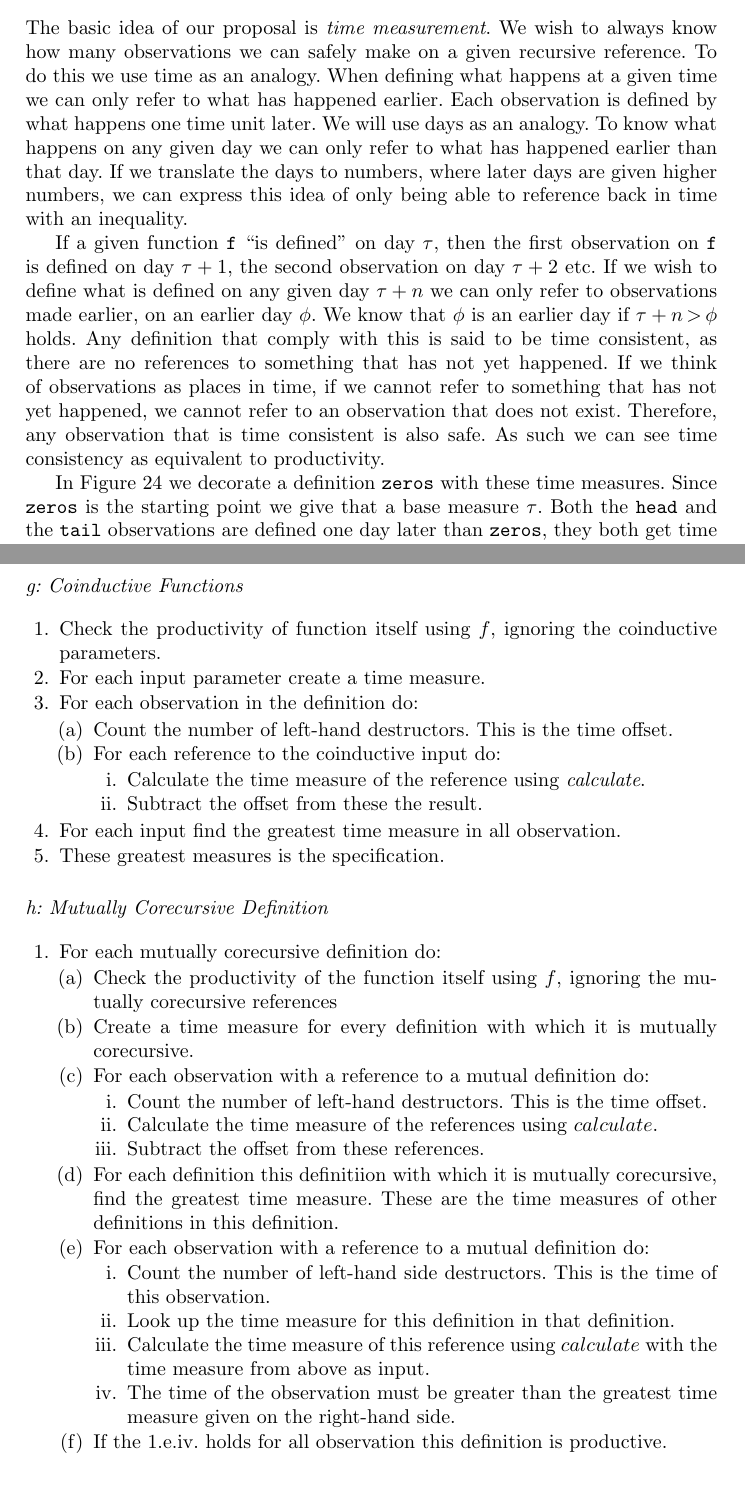
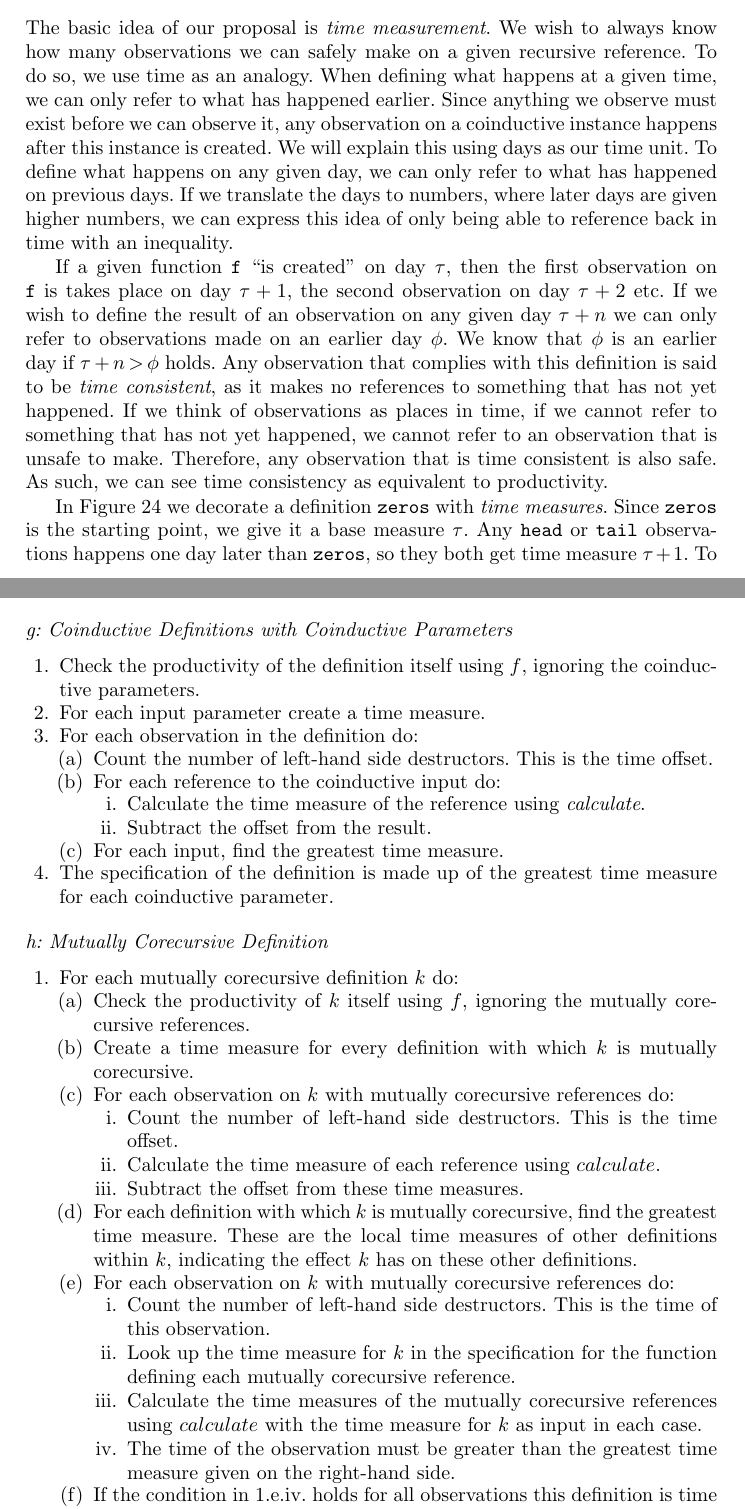
Before and after one commit to tdidriksen/copatterns, a LaTeX thesis (report/main.tex, which reads report/sections/productivity.tex): two parts of pages 24 and 29 of 40, joined at a grey line, cut so that both start at the same text, the shorter picture padded with empty space. Compiled offline with pdfLaTeX.

Commit message:
Corrections after read-through of new sections.

```diff
--- a/report/sections/productivity.tex
+++ b/report/sections/productivity.tex
@@ -65,11 +65,11 @@ What we ultimately seek is a productivity checking algorithm for definitions wit
 % Why not sized types?
 % Why not the haskell way?
 \subsection{Proposed Solution}
-The basic idea of our proposal is \textit{time measurement}. We wish to always know how many observations we can safely make on a given recursive reference. To do this we use time as an analogy. When defining what happens at a given time we can only refer to what has happened earlier. Each observation is defined by what happens one time unit later. We will use days as an analogy. To know what happens on any given day we can only refer to what has happened earlier than that day. If we translate the days to numbers, where later days are given higher numbers, we can express this idea of only being able to reference back in time with an inequality.
+The basic idea of our proposal is \textit{time measurement}. We wish to always know how many observations we can safely make on a given recursive reference. To do so, we use time as an analogy. When defining what happens at a given time, we can only refer to what has happened earlier. Since anything we observe must exist before we can observe it, any observation on a coinductive instance happens after this instance is created. We will explain this using days as our time unit. To define what happens on any given day, we can only refer to what has happened on previous days. If we translate the days to numbers, where later days are given higher numbers, we can express this idea of only being able to reference back in time with an inequality.
 
-If a given function \texttt{f} ``is defined'' on day $\tau$, then the first observation on \texttt{f} is defined on day $\tau+1$, the second observation on day $\tau+2$ etc. If we wish to define what is defined on any given day $\tau+n$ we can only refer to observations made earlier, on an earlier day $\phi$. We know that $\phi$ is an earlier day if $\tau+n\, \textgreater \,\phi$ holds. Any definition that comply with this is said to be time consistent, as there are no references to something that has not yet happened. If we think of observations as places in time, if we cannot refer to something that has not yet happened, we cannot refer to an observation that does not exist. Therefore, any observation that is time consistent is also safe. As such we can see time consistency as equivalent to productivity.
+If a given function \texttt{f} ``is created'' on day $\tau$, then the first observation on \texttt{f} is takes place on day $\tau+1$, the second observation on day $\tau+2$ etc. If we wish to define the result of an observation on any given day $\tau+n$ we can only refer to observations made on an earlier day $\phi$. We know that $\phi$ is an earlier day if $\tau+n\, \textgreater \,\phi$ holds. Any observation that complies with this definition is said to be \emph{time consistent}, as it makes no references to something that has not yet happened. If we think of observations as places in time, if we cannot refer to something that has not yet happened, we cannot refer to an observation that is unsafe to make. Therefore, any observation that is time consistent is also safe. As such, we can see time consistency as equivalent to productivity.
 
-In Figure~\ref{fig:zeros} we decorate a definition \texttt{zeros} with these time measures. Since \texttt{zeros} is the starting point we give that a base measure $\tau$. Both the \texttt{head} and the \texttt{tail} observations are defined one day later than \texttt{zeros}, they both get time measure $\tau+1$. To determine if \texttt{zeros} is productive we must examine the right hand sides of the observations. The \texttt{head} observation is simple as there are no corecursive calls. Therefore it gets the time measure $stable$ as we assume that \texttt{Z} is always known. We use this measure for any reference that is not corecursive. In terms of an numeric value $stable$ can be thought of as negative infinity. In the \texttt{tail} observation we have a corecursive reference to \texttt{zeros}. This gets the time measure $\tau$ which is the time of \texttt{zeros}. To determine the productivity we must ensure that observations are only defined by what has already happened. Looking at this as an inequality we can see that \texttt{zeros} is productive because in the \texttt{head} case $\tau+1\,\textgreater\,stable$ and in the \texttt{tail} $\tau+1\,\textgreater\,\tau$. Note that all these annotations can be inferred.
+In Figure~\ref{fig:zeros} we decorate a definition \texttt{zeros} with \emph{time measures}. Since \texttt{zeros} is the starting point, we give it a base measure $\tau$. Any \texttt{head} or \texttt{tail} observations happens one day later than \texttt{zeros}, so they both get time measure $\tau+1$. To determine if \texttt{zeros} is productive, we examine the right hand sides of the observations. The \texttt{head} observation is simple to establish, as there are no corecursive calls. Therefore it gets the time measure $stable$, because we assume that \texttt{Z} is always known. We use this measure for any reference that is known not to be corecursive. The numeric value $stable$ can thus be thought of as negative infinity. In the \texttt{tail} observation we have a corecursive reference to \texttt{zeros}. This gets the time measure $\tau$ which is the time at which \texttt{zeros} is ``created''. To determine productivity, we must ensure that observations are only defined by what has already happened. Defining this notion as an inequality, we can see that \texttt{zeros} is productive because in the \texttt{head} case $\tau+1\,\textgreater\,stable$ holds, and in the \texttt{tail} case $\tau+1\,\textgreater\,\tau$ holds. Note that all of these annotations can be inferred.
 
 \begin{figure}
 \begin{tabular}{l c}
@@ -227,2 +227,3 @@ Given a coinductive definition with time measure $\phi$, if the definition is ap
 \item The time of the observation (from (a)) must be greater than the greatest time measure on the right-hand side.
 \end{enumerate}
+\item If 2.(d) holds for all observations, the definition is time consistent.
@@ -230,41 +230,41 @@ Given a coinductive definition with time measure $\phi$, if the definition is ap
 \end{enumerate}
 
-\paragraph{g: Coinductive Functions}
+\paragraph{g: Coinductive Definitions with Coinductive Parameters}
 \begin{enumerate}
-\item Check the productivity of function itself using $f$, ignoring the coinductive parameters.
+\item Check the productivity of the definition itself using $f$, ignoring the coinductive parameters.
 \item For each input parameter create a time measure.
 \item For each observation in the definition do:
 \begin{enumerate}
-\item Count the number of left-hand destructors. This is the time offset.
+\item Count the number of left-hand side destructors. This is the time offset.
 \item For each reference to the coinductive input do:
 \begin{enumerate}
 \item Calculate the time measure of the reference using \textit{calculate}.
-\item Subtract the offset from these the result.
+\item Subtract the offset from the result.
 \end{enumerate}
+\item For each input, find the greatest time measure.
 \end{enumerate}
-\item For each input find the greatest time measure in all observation.
-\item These greatest measures is the specification.
+\item The specification of the definition is made up of the greatest time measure for each coinductive parameter.
 \end{enumerate}
 \paragraph{h: Mutually Corecursive Definition}
 \begin{enumerate}
-\item For each mutually corecursive definition do:
+\item For each mutually corecursive definition $k$ do:
 \begin{enumerate}
-\item Check the productivity of the function itself using $f$, ignoring the mutually corecursive references
-\item Create a time measure for every definition with which it is mutually corecursive.
-\item For each observation with a reference to a mutual definition do:
+\item Check the productivity of $k$ itself using $f$, ignoring the mutually corecursive references.
+\item Create a time measure for every definition with which $k$ is mutually corecursive.
+\item For each observation on $k$ with mutually corecursive references do:
 \begin{enumerate}
-\item Count the number of left-hand destructors. This is the time offset.
-\item Calculate the time measure of the references using $calculate$.
-\item Subtract the offset from these references.
+\item Count the number of left-hand side destructors. This is the time offset.
+\item Calculate the time measure of each reference using $calculate$.
+\item Subtract the offset from these time measures.
 \end{enumerate}
-\item For each definition this definitiion with which it is mutually corecursive, find the greatest time measure. These are the time measures of other definitions in this definition.
-\item For each observation with a reference to a mutual definition do:
+\item For each definition with which $k$ is mutually corecursive, find the greatest time measure. These are the local time measures of other definitions within $k$, indicating the effect $k$ has on these other definitions.
+\item For each observation on $k$ with mutually corecursive references do:
 \begin{enumerate}
 \item Count the number of left-hand side destructors. This is the time of this observation.
-\item Look up the time measure for this definition in that definition.
-\item Calculate the time measure of this reference using $calculate$ with the time measure from above as input.
+\item Look up the time measure for $k$ in the specification for the function defining each mutually corecursive reference.
+\item Calculate the time measures of the mutually corecursive references using $calculate$ with the time measure for $k$ as input in each case.
 \item The time of the observation must be greater than the greatest time measure given on the right-hand side.
 \end{enumerate}
-\item If the 1.e.iv. holds for all observation this definition is productive.
+\item If the condition in 1.e.iv. holds for all observations this definition is time consistent.
 \end{enumerate}
 \end{enumerate}
```
Also changed, not shown: report/sections/implementing_copatterns.tex (+7 -6 lines), report/sections/productivity.tex (37 more changed lines).
